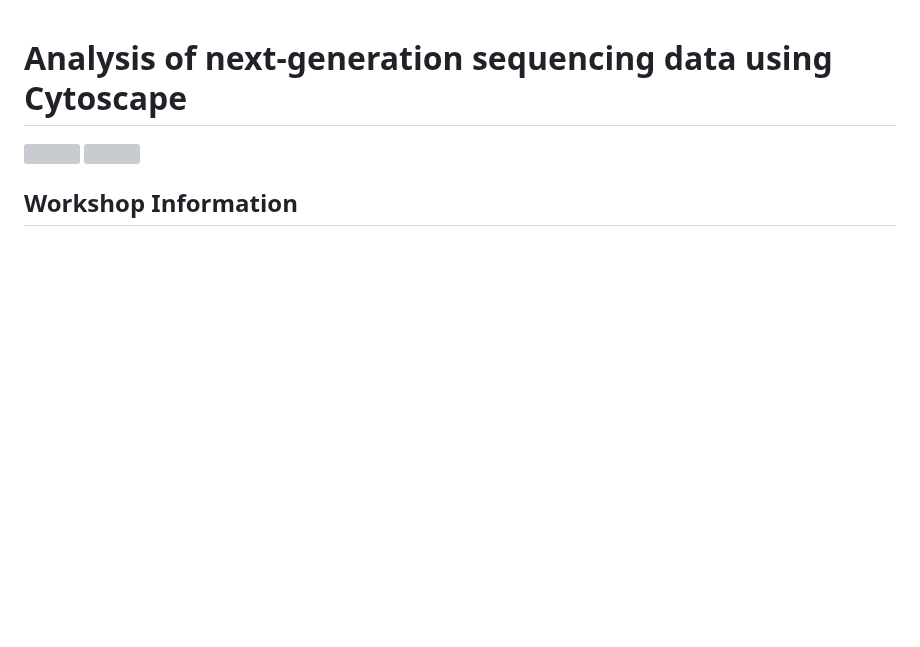
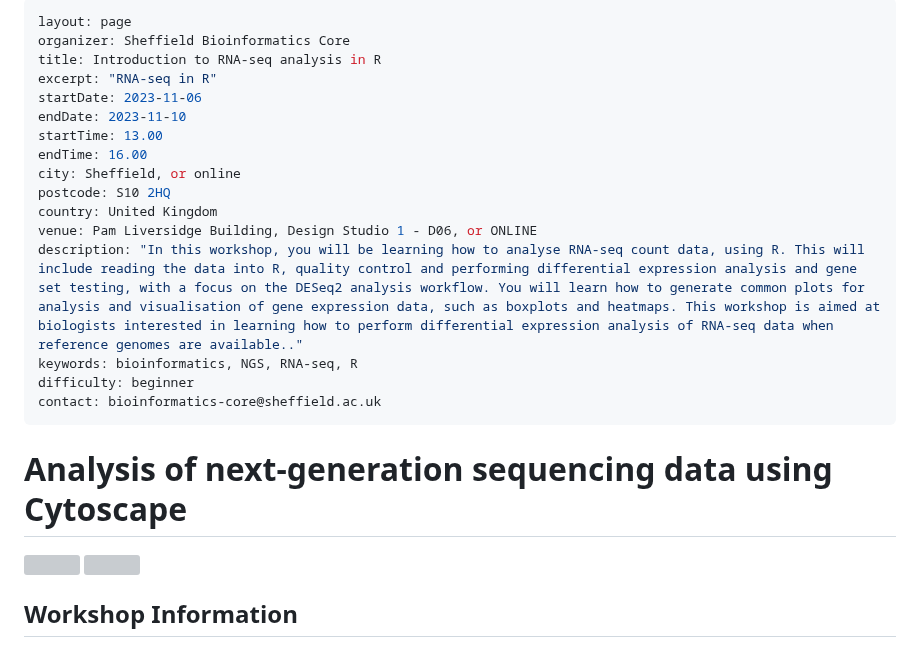
Before and after one commit to a1aks/Cytoscape_Course, a Markdown page: README.md, the part around the change. Rendered like a GitHub page; blank space fills up the shorter version; grey boxes are pictures that could not be loaded.

Commit message:
Update README.md
Testing layouts

```diff
--- a/README.md
+++ b/README.md
@@ -1,3 +1,23 @@
+---
+layout: page
+organizer: Sheffield Bioinformatics Core
+title: Introduction to RNA-seq analysis in R
+excerpt: "RNA-seq in R"
+startDate: 2023-11-06
+endDate: 2023-11-10
+startTime: 13.00
+endTime: 16.00
+city: Sheffield, or online
+postcode: S10 2HQ
+country: United Kingdom
+venue: Pam Liversidge Building, Design Studio 1 - D06, or ONLINE
+description: "In this workshop, you will be learning how to analyse RNA-seq count data, using R. This will include reading the data into R, quality control and performing differential expression analysis and gene set testing, with a focus on the DESeq2 analysis workflow. You will learn how to generate common plots for analysis and visualisation of gene expression data, such as boxplots and heatmaps. This workshop is aimed at biologists interested in learning how to perform differential expression analysis of RNA-seq data when reference genomes are available.."
+keywords: bioinformatics, NGS, RNA-seq, R
+difficulty: beginner
+contact: bioinformatics-core@sheffield.ac.uk
+---
+
+
 # Analysis of next-generation sequencing data using **Cytoscape**
 
 
```
